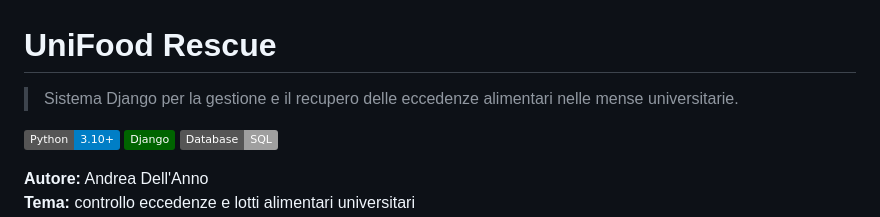
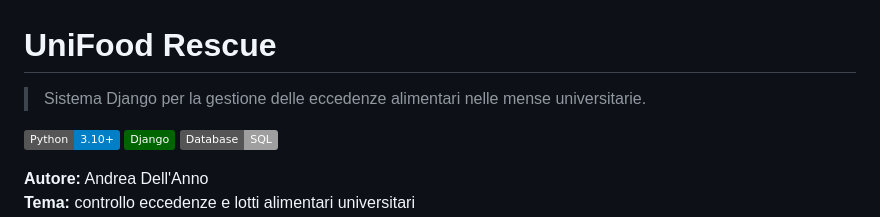
Before and after one commit to andrea-dellanno/UniFoodRescue, a Markdown page: README.md, the part around the change. GitHub-like rendering; badges without logos.

```diff
--- a/README.md
+++ b/README.md
@@ -1,6 +1,6 @@
 # UniFood Rescue
 
-> Sistema Django per la gestione e il recupero delle eccedenze alimentari nelle mense universitarie.
+> Sistema Django per la gestione delle eccedenze alimentari nelle mense universitarie.
 
 ![Python](https://img.shields.io/badge/Python-3.10%2B-blue)
 ![Django](https://img.shields.io/badge/Django-darkgreen)
```
